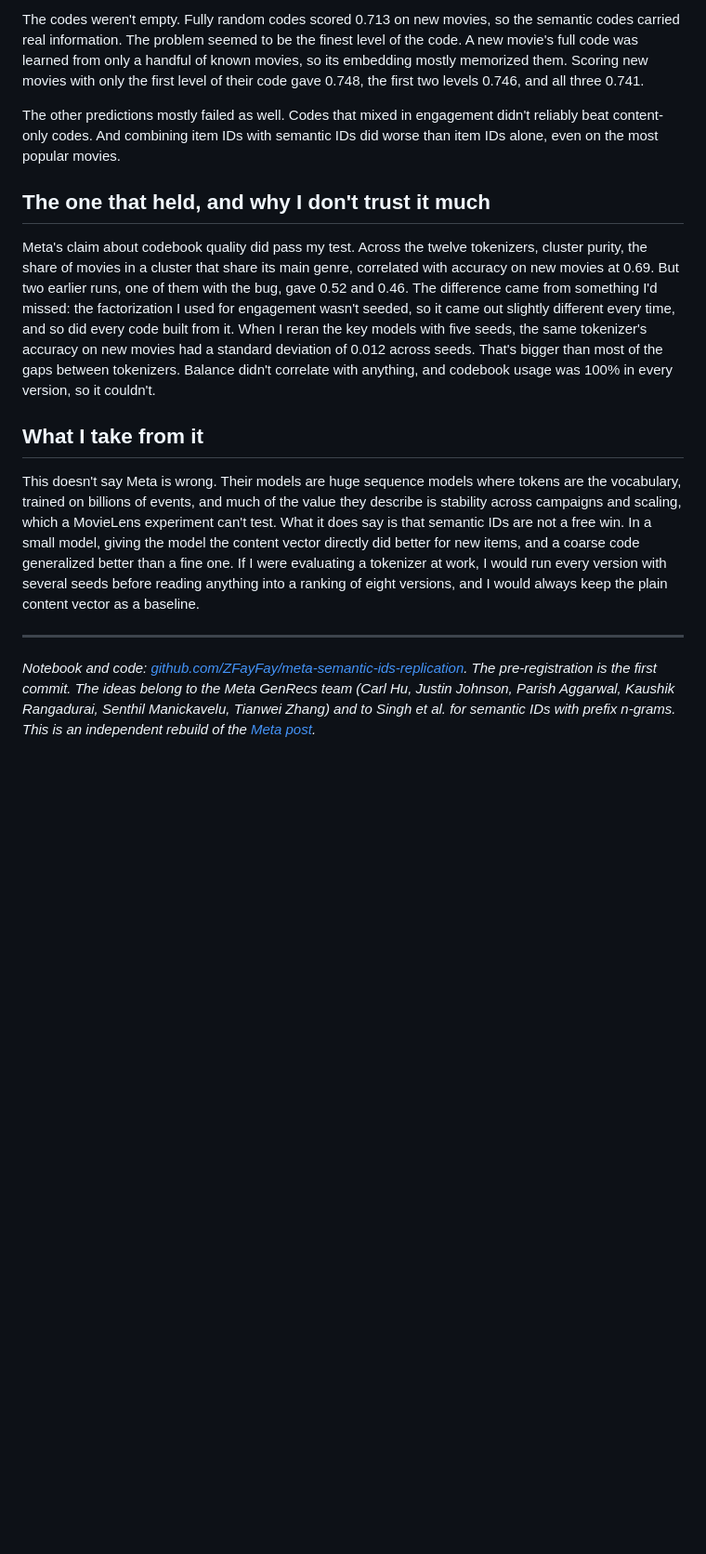
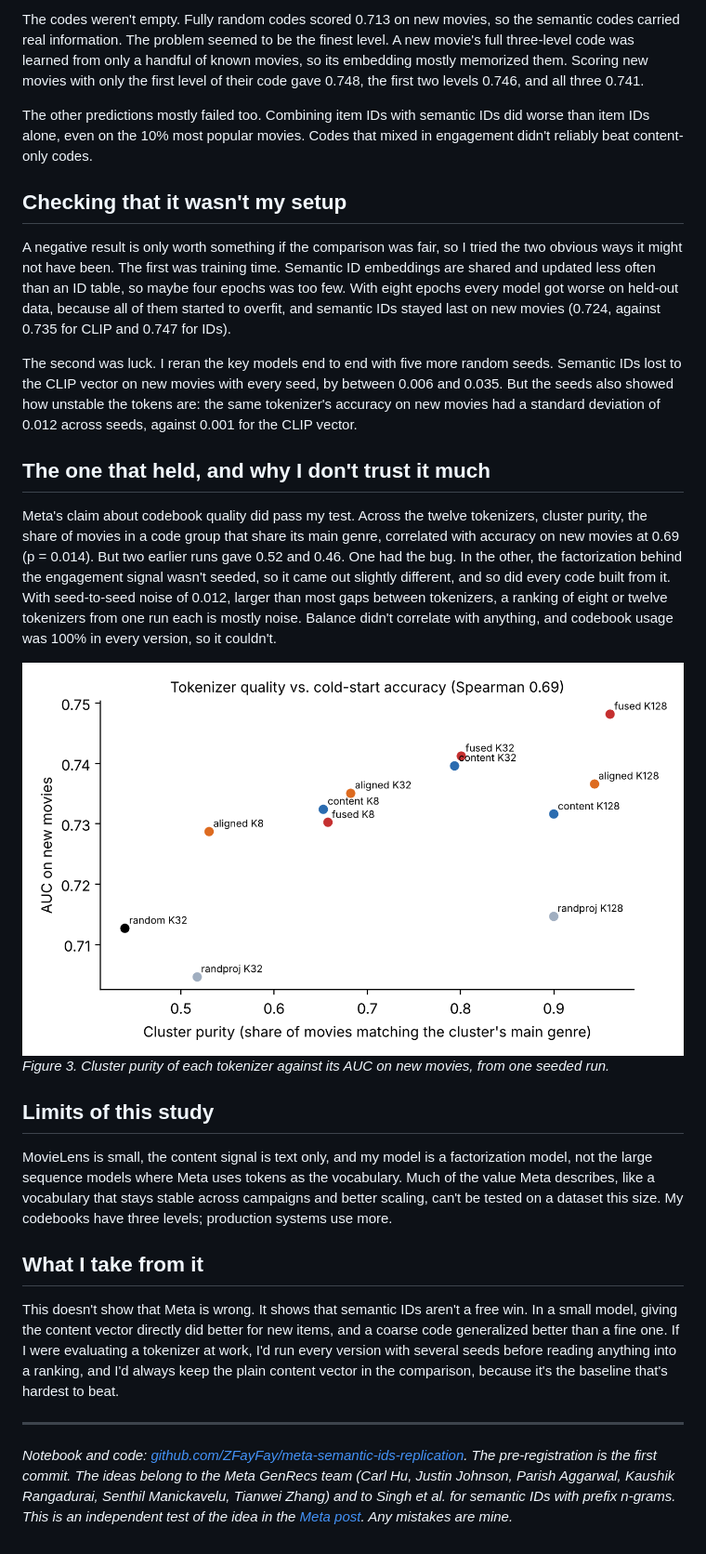
Before and after one commit to ZFayFay/meta-semantic-ids-replication, a Markdown page: medium_draft.md, the part around one of its changes. Shown at 93% size. GitHub-like rendering; blank space fills up the shorter version.

```diff
--- a/medium_draft.md
+++ b/medium_draft.md
@@ -24,16 +32,29 @@ On movies seen in training, semantic IDs scored an AUC of 0.794, below the plain
 
-The codes weren't empty. Fully random codes scored 0.713 on new movies, so the semantic codes carried real information. The problem seemed to be the finest level of the code. A new movie's full code was learned from only a handful of known movies, so its embedding mostly memorized them. Scoring new movies with only the first level of their code gave 0.748, the first two levels 0.746, and all three 0.741.
+The codes weren't empty. Fully random codes scored 0.713 on new movies, so the semantic codes carried real information. The problem seemed to be the finest level. A new movie's full three-level code was learned from only a handful of known movies, so its embedding mostly memorized them. Scoring new movies with only the first level of their code gave 0.748, the first two levels 0.746, and all three 0.741.
 
-The other predictions mostly failed as well. Codes that mixed in engagement didn't reliably beat content-only codes. And combining item IDs with semantic IDs did worse than item IDs alone, even on the most popular movies.
+The other predictions mostly failed too. Combining item IDs with semantic IDs did worse than item IDs alone, even on the 10% most popular movies. Codes that mixed in engagement didn't reliably beat content-only codes.
+
+## Checking that it wasn't my setup
+
+A negative result is only worth something if the comparison was fair, so I tried the two obvious ways it might not have been. The first was training time. Semantic ID embeddings are shared and updated less often than an ID table, so maybe four epochs was too few. With eight epochs every model got worse on held-out data, because all of them started to overfit, and semantic IDs stayed last on new movies (0.724, against 0.735 for CLIP and 0.747 for IDs).
+
+The second was luck. I reran the key models end to end with five more random seeds. Semantic IDs lost to the CLIP vector on new movies with every seed, by between 0.006 and 0.035. But the seeds also showed how unstable the tokens are: the same tokenizer's accuracy on new movies had a standard deviation of 0.012 across seeds, against 0.001 for the CLIP vector.
 
 ## The one that held, and why I don't trust it much
 
-Meta's claim about codebook quality did pass my test. Across the twelve tokenizers, cluster purity, the share of movies in a cluster that share its main genre, correlated with accuracy on new movies at 0.69. But two earlier runs, one of them with the bug, gave 0.52 and 0.46. The difference came from something I'd missed: the factorization I used for engagement wasn't seeded, so it came out slightly different every time, and so did every code built from it. When I reran the key models with five seeds, the same tokenizer's accuracy on new movies had a standard deviation of 0.012 across seeds. That's bigger than most of the gaps between tokenizers. Balance didn't correlate with anything, and codebook usage was 100% in every version, so it couldn't.
+Meta's claim about codebook quality did pass my test. Across the twelve tokenizers, cluster purity, the share of movies in a code group that share its main genre, correlated with accuracy on new movies at 0.69 (p = 0.014). But two earlier runs gave 0.52 and 0.46. One had the bug. In the other, the factorization behind the engagement signal wasn't seeded, so it came out slightly different, and so did every code built from it. With seed-to-seed noise of 0.012, larger than most gaps between tokenizers, a ranking of eight or twelve tokenizers from one run each is mostly noise. Balance didn't correlate with anything, and codebook usage was 100% in every version, so it couldn't.
+
+![Purity vs AUC](https://raw.githubusercontent.com/ZFayFay/meta-semantic-ids-replication/main/figures/fig2_purity_vs_auc.png)
+*Figure 3. Cluster purity of each tokenizer against its AUC on new movies, from one seeded run.*
+
+## Limits of this study
+
+MovieLens is small, the content signal is text only, and my model is a factorization model, not the large sequence models where Meta uses tokens as the vocabulary. Much of the value Meta describes, like a vocabulary that stays stable across campaigns and better scaling, can't be tested on a dataset this size. My codebooks have three levels; production systems use more.
 
 ## What I take from it
 
-This doesn't say Meta is wrong. Their models are huge sequence models where tokens are the vocabulary, trained on billions of events, and much of the value they describe is stability across campaigns and scaling, which a MovieLens experiment can't test. What it does say is that semantic IDs are not a free win. In a small model, giving the model the content vector directly did better for new items, and a coarse code generalized better than a fine one. If I were evaluating a tokenizer at work, I would run every version with several seeds before reading anything into a ranking of eight versions, and I would always keep the plain content vector as a baseline.
+This doesn't show that Meta is wrong. It shows that semantic IDs aren't a free win. In a small model, giving the content vector directly did better for new items, and a coarse code generalized better than a fine one. If I were evaluating a tokenizer at work, I'd run every version with several seeds before reading anything into a ranking, and I'd always keep the plain content vector in the comparison, because it's the baseline that's hardest to beat.
 
 ---
 
-*Notebook and code: [github.com/ZFayFay/meta-semantic-ids-replication](https://github.com/ZFayFay/meta-semantic-ids-replication). The pre-registration is the first commit. The ideas belong to the Meta GenRecs team (Carl Hu, Justin Johnson, Parish Aggarwal, Kaushik Rangadurai, Senthil Manickavelu, Tianwei Zhang) and to Singh et al. for semantic IDs with prefix n-grams. This is an independent rebuild of the [Meta post](https://engineering.fb.com/2026/10/19/ml-applications/genrecs-tokenization-transforming-ads-recommendation-at-meta-with-stable-model-vocabulary/).*
+*Notebook and code: [github.com/ZFayFay/meta-semantic-ids-replication](https://github.com/ZFayFay/meta-semantic-ids-replication). The pre-registration is the first commit. The ideas belong to the Meta GenRecs team (Carl Hu, Justin Johnson, Parish Aggarwal, Kaushik Rangadurai, Senthil Manickavelu, Tianwei Zhang) and to Singh et al. for semantic IDs with prefix n-grams. This is an independent test of the idea in the [Meta post](https://engineering.fb.com/2026/10/19/ml-applications/genrecs-tokenization-transforming-ads-recommendation-at-meta-with-stable-model-vocabulary/). Any mistakes are mine.*
```
Also changed, not shown: other parts of medium_draft.md (+16 -8 lines), README.md (+2 -2 lines), figures/fig0_scorecard.png (added), 3 other files.
